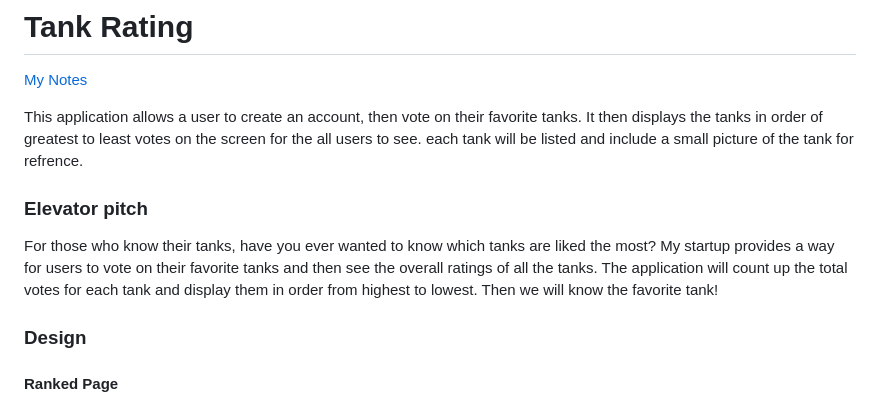
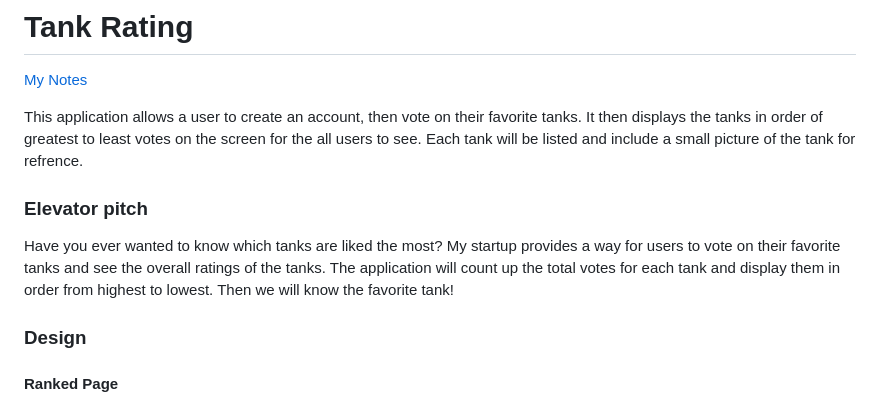
Before and after one commit to ByPass077/startup, a Markdown page: README.md, the part around one of its changes. Drawn GitHub-style.

```diff
--- a/README.md
+++ b/README.md
@@ -2,7 +2,7 @@
 
 [My Notes](notes.md)
 
-This application allows a user to create an account, then vote on their favorite tanks. It then displays the tanks in order of greatest to least votes on the screen for the all users to see. each tank will be listed and include a small picture of the tank for refrence.
+This application allows a user to create an account, then vote on their favorite tanks. It then displays the tanks in order of greatest to least votes on the screen for the all users to see. Each tank will be listed and include a small picture of the tank for refrence.
 
 <!--
 A brief description of the application here. Lorem ipsum dolor sit amet, consectetur adipiscing elit, sed do eiusmod tempor incididunt ut labore et dolore magna aliqua. Ut enim ad minim veniam, quis nostrud exercitation ullamco laboris nisi ut aliquip ex ea commodo consequat. Duis aute irure dolor in reprehenderit in voluptate velit esse cillum dolore eu fugiat nulla pariatur. Excepteur sint occaecat cupidatat non proident, sunt in culpa qui officia deserunt mollit anim id est laborum.
@@ -28,7 +28,7 @@ For this deliverable I did the following. I checked the box `[x]` and added a de
 
 ### Elevator pitch
 
-For those who know their tanks, have you ever wanted to know which tanks are liked the most? My startup provides a way for users to vote on their favorite tanks and then see the overall ratings of all the tanks. The application will count up the total votes for each tank and display them in order from highest to lowest. Then we will know the favorite tank!
+Have you ever wanted to know which tanks are liked the most? My startup provides a way for users to vote on their favorite tanks and see the overall ratings of the tanks. The application will count up the total votes for each tank and display them in order from highest to lowest. Then we will know the favorite tank!
 
 
 ### Design
```
Also changed, not shown: other parts of README.md (+1 -1 lines).
